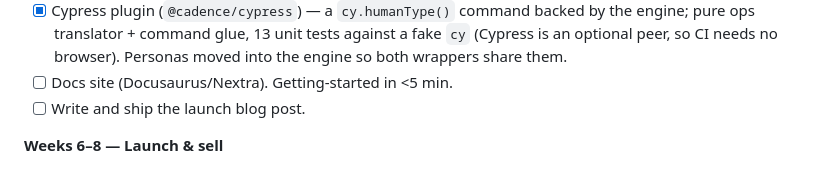
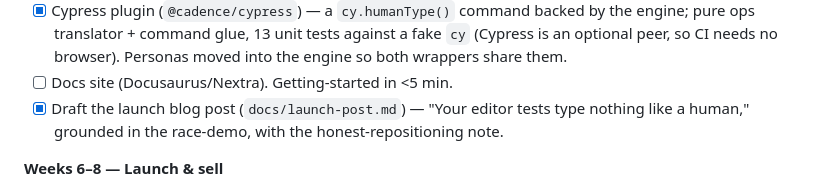
Before and after one commit to Crispy252/human-typer, a Markdown page: docs/BUILD_AND_SCALE_PLAN.md, the part around the change. GitHub-like rendering.

```diff
--- a/docs/BUILD_AND_SCALE_PLAN.md
+++ b/docs/BUILD_AND_SCALE_PLAN.md
@@ -146,7 +146,8 @@ OSS-led growth. The library *is* the top of funnel; content and community conver
       optional peer, so CI needs no browser). Personas moved into the engine so both wrappers
       share them.
 - [ ] Docs site (Docusaurus/Nextra). Getting-started in <5 min.
-- [ ] Write and ship the launch blog post.
+- [x] Draft the launch blog post (`docs/launch-post.md`) — "Your editor tests type nothing like
+      a human," grounded in the race-demo, with the honest-repositioning note.
 
 **Weeks 6–8 — Launch & sell**
 - [ ] HN / Reddit / Lobsters launch of the OSS engine + post.
```
Also changed, not shown: docs/launch-post.md (added, +114 -0 lines).
